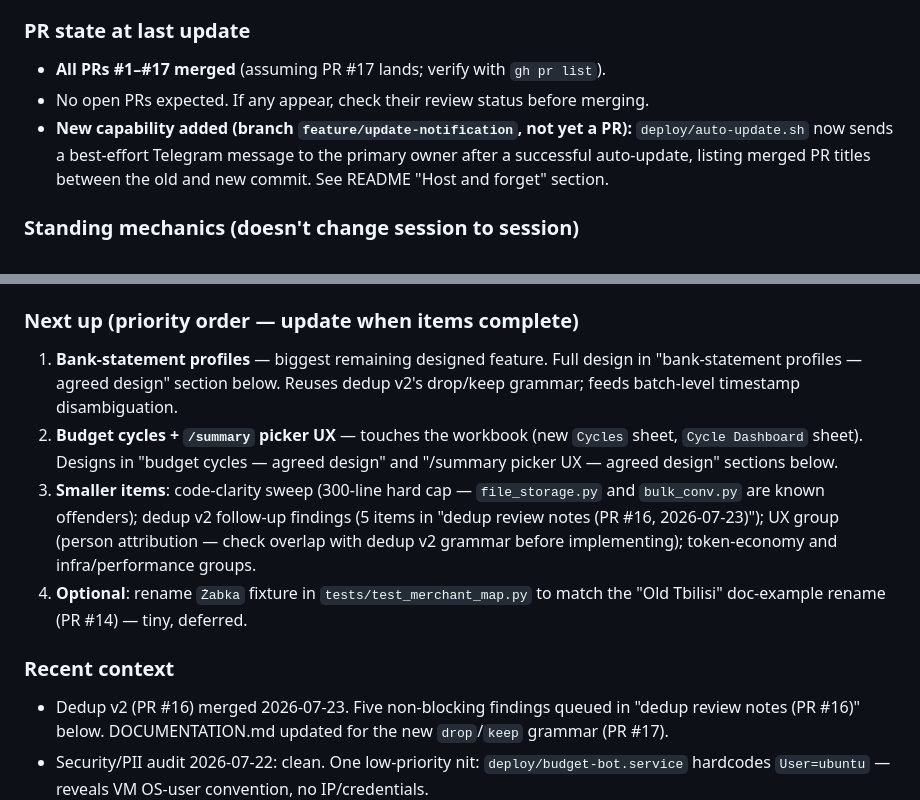
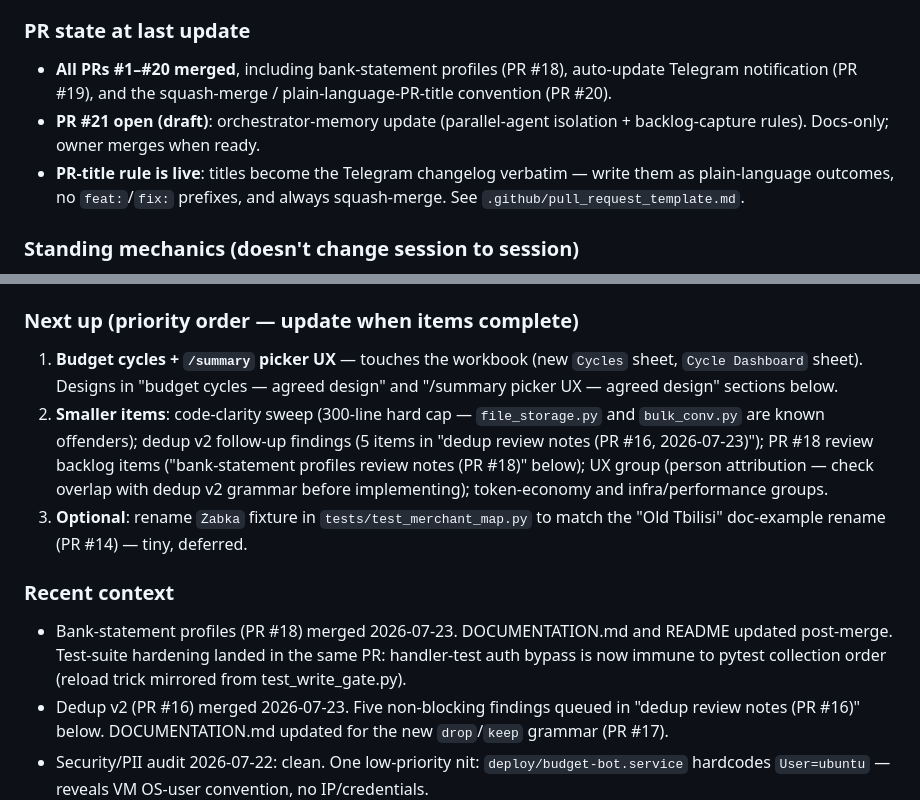
Before and after one commit to TeymurovFuad/family-budget-bot, a Markdown page: BACKLOG.md, 2 parts joined by grey strips. Drawn GitHub-style.

```diff
--- a/BACKLOG.md
+++ b/BACKLOG.md
@@ -13,12 +13,14 @@ Items marked **[PR #3]** should land in the current bulk-import PR before merge.
 > *(Last updated: 2026-07-23)*
 
 ### PR state at last update
-- **All PRs #1–#17 merged** (assuming PR #17 lands; verify with `gh pr list`).
-- No open PRs expected. If any appear, check their review status before merging.
-- **New capability added (branch `feature/update-notification`, not yet a PR):**
-  `deploy/auto-update.sh` now sends a best-effort Telegram message to the
-  primary owner after a successful auto-update, listing merged PR titles
-  between the old and new commit. See README "Host and forget" section.
+- **All PRs #1–#20 merged**, including bank-statement profiles (PR #18),
+  auto-update Telegram notification (PR #19), and the squash-merge /
+  plain-language-PR-title convention (PR #20).
+- **PR #21 open (draft)**: orchestrator-memory update (parallel-agent
+  isolation + backlog-capture rules). Docs-only; owner merges when ready.
+- **PR-title rule is live**: titles become the Telegram changelog verbatim —
+  write them as plain-language outcomes, no `feat:`/`fix:` prefixes, and
+  always squash-merge. See `.github/pull_request_template.md`.
 
 ### Standing mechanics (doesn't change session to session)
 - **Push/merge**: `fuadteymurov` is NOT a collaborator on
@@ -33,21 +35,23 @@ Items marked **[PR #3]** should land in the current bulk-import PR before merge.
   prefer mocked tests. See `.claude/memories/project-memory.md`.
 
 ### Next up (priority order — update when items complete)
-  1. **Bank-statement profiles** — biggest remaining designed feature. Full
-     design in "bank-statement profiles — agreed design" section below. Reuses
-     dedup v2's drop/keep grammar; feeds batch-level timestamp disambiguation.
-  2. **Budget cycles + `/summary` picker UX** — touches the workbook (new
+  1. **Budget cycles + `/summary` picker UX** — touches the workbook (new
      `Cycles` sheet, `Cycle Dashboard` sheet). Designs in "budget cycles —
      agreed design" and "/summary picker UX — agreed design" sections below.
-  3. **Smaller items**: code-clarity sweep (300-line hard cap — `file_storage.py`
+  2. **Smaller items**: code-clarity sweep (300-line hard cap — `file_storage.py`
      and `bulk_conv.py` are known offenders); dedup v2 follow-up findings (5
-     items in "dedup review notes (PR #16, 2026-07-23)"); UX group (person
-     attribution — check overlap with dedup v2 grammar before implementing);
-     token-economy and infra/performance groups.
-  4. **Optional**: rename `Żabka` fixture in `tests/test_merchant_map.py` to
+     items in "dedup review notes (PR #16, 2026-07-23)"); PR #18 review
+     backlog items ("bank-statement profiles review notes (PR #18)" below);
+     UX group (person attribution — check overlap with dedup v2 grammar
+     before implementing); token-economy and infra/performance groups.
+  3. **Optional**: rename `Żabka` fixture in `tests/test_merchant_map.py` to
      match the "Old Tbilisi" doc-example rename (PR #14) — tiny, deferred.
 
 ### Recent context
+- Bank-statement profiles (PR #18) merged 2026-07-23. DOCUMENTATION.md and
+  README updated post-merge. Test-suite hardening landed in the same PR:
+  handler-test auth bypass is now immune to pytest collection order (reload
+  trick mirrored from test_write_gate.py).
 - Dedup v2 (PR #16) merged 2026-07-23. Five non-blocking findings queued in
   "dedup review notes (PR #16)" below. DOCUMENTATION.md updated for the new
   `drop`/`keep` grammar (PR #17).
```
Also changed, not shown: DOCUMENTATION.md (+17 -2 lines), README.md (+12 -6 lines).
